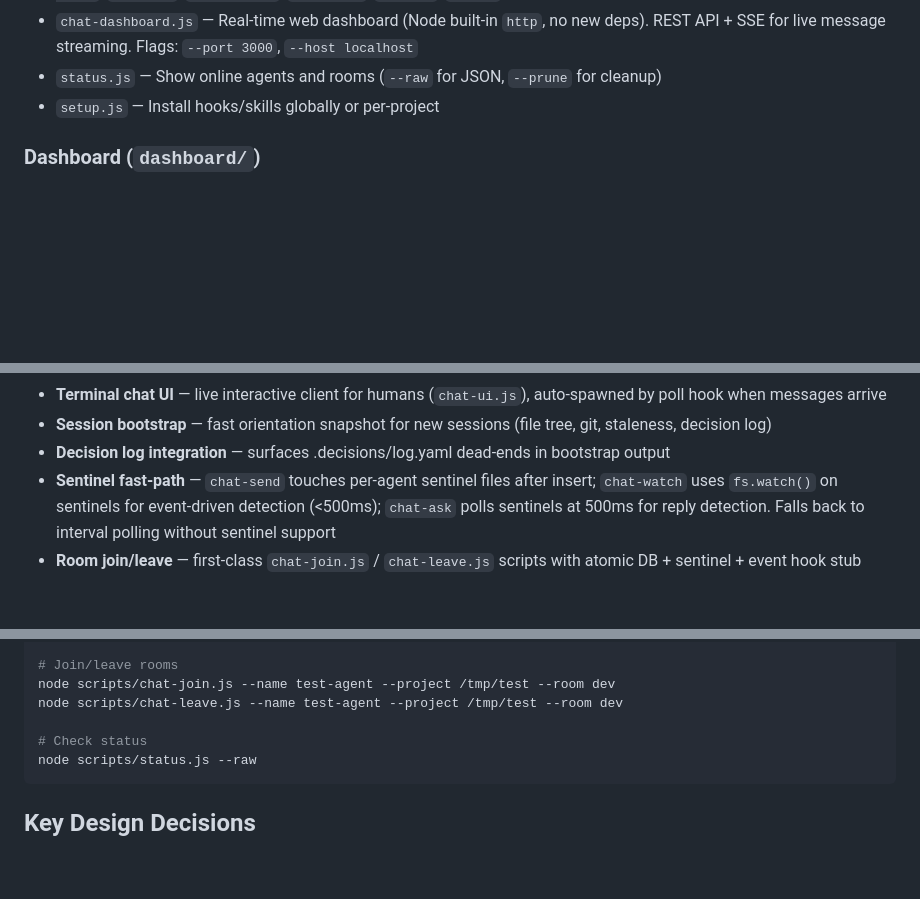
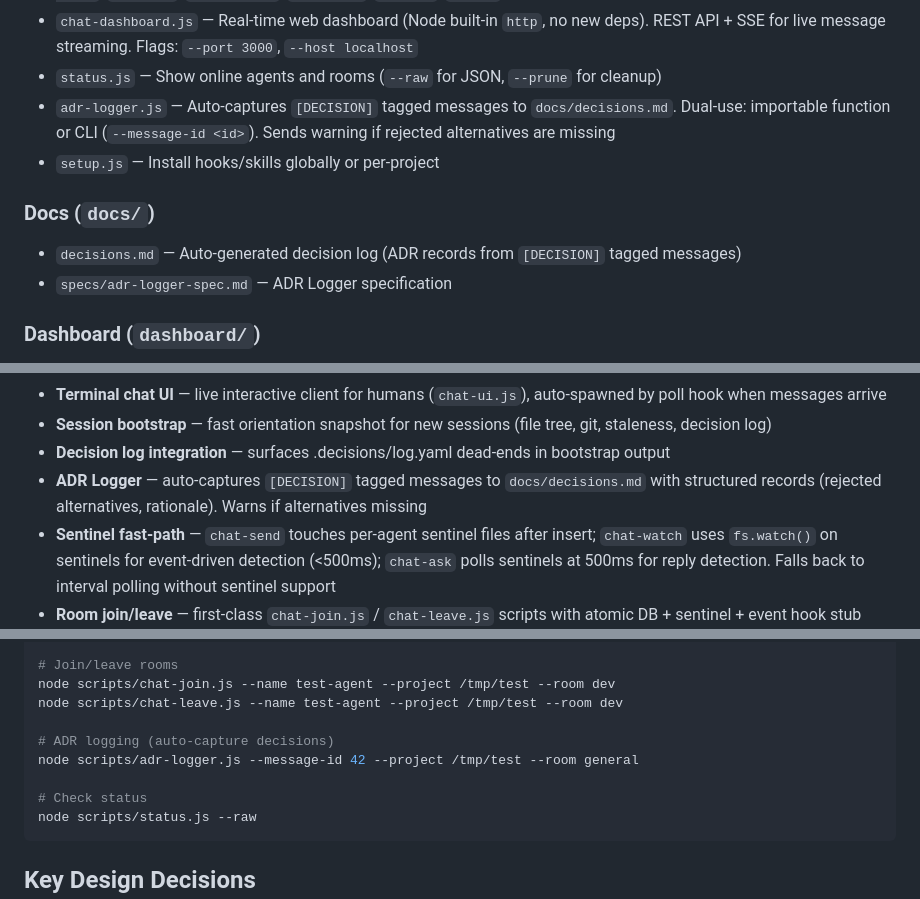
Before and after one commit to kristianDKAndersen/ccchat, a Markdown page: CLAUDE.md, 3 parts joined by grey strips. GitHub-like rendering; blank space fills up the shorter version.

````diff
--- a/CLAUDE.md
+++ b/CLAUDE.md
@@ -45,7 +45,12 @@ node scripts/setup.js --name test    # setup current project
 - `chat-compact.js` — LLM-powered room history compaction. Partitions messages into HOT (recent, preserved) and WARM (older, summarized) tiers, invokes `claude -p` to generate a digest, inserts as pinned system message. Flags: `--room`, `--hot 20`, `--limit 200`, `--dry-run`, `--force`, `--json`
 - `chat-dashboard.js` — Real-time web dashboard (Node built-in `http`, no new deps). REST API + SSE for live message streaming. Flags: `--port 3000`, `--host localhost`
 - `status.js` — Show online agents and rooms (`--raw` for JSON, `--prune` for cleanup)
+- `adr-logger.js` — Auto-captures `[DECISION]` tagged messages to `docs/decisions.md`. Dual-use: importable function or CLI (`--message-id <id>`). Sends warning if rejected alternatives are missing
 - `setup.js` — Install hooks/skills globally or per-project
+
+### Docs (`docs/`)
+- `decisions.md` — Auto-generated decision log (ADR records from `[DECISION]` tagged messages)
+- `specs/adr-logger-spec.md` — ADR Logger specification
 
 ### Dashboard (`dashboard/`)
 - `index.html` — Single-file web UI (inline CSS/JS, dark theme). Room switching, live message feed via SSE, agent sidebar, pinned messages, search, thread view. Served by `chat-dashboard.js`
@@ -74,6 +79,7 @@ node scripts/setup.js --name test    # setup current project
 - **Terminal chat UI** — live interactive client for humans (`chat-ui.js`), auto-spawned by poll hook when messages arrive
 - **Session bootstrap** — fast orientation snapshot for new sessions (file tree, git, staleness, decision log)
 - **Decision log integration** — surfaces .decisions/log.yaml dead-ends in bootstrap output
+- **ADR Logger** — auto-captures `[DECISION]` tagged messages to `docs/decisions.md` with structured records (rejected alternatives, rationale). Warns if alternatives missing
 - **Sentinel fast-path** — `chat-send` touches per-agent sentinel files after insert; `chat-watch` uses `fs.watch()` on sentinels for event-driven detection (<500ms); `chat-ask` polls sentinels at 500ms for reply detection. Falls back to interval polling without sentinel support
 - **Room join/leave** — first-class `chat-join.js` / `chat-leave.js` scripts with atomic DB + sentinel + event hook stub operations. Cannot leave `general`
 - **Identity validation** — DB-authoritative identity resolution. Divergence between `.claude/ccchat-identity.json` and DB emits stderr warning; DB wins
@@ -111,6 +117,9 @@ node scripts/chat-search.js --room general --query "deployment" --pinned
 node scripts/chat-join.js --name test-agent --project /tmp/test --room dev
 node scripts/chat-leave.js --name test-agent --project /tmp/test --room dev
 
+# ADR logging (auto-capture decisions)
+node scripts/adr-logger.js --message-id 42 --project /tmp/test --room general
+
 # Check status
 node scripts/status.js --raw
 ```
````
Also changed, not shown: README.md (+18 -0 lines).
